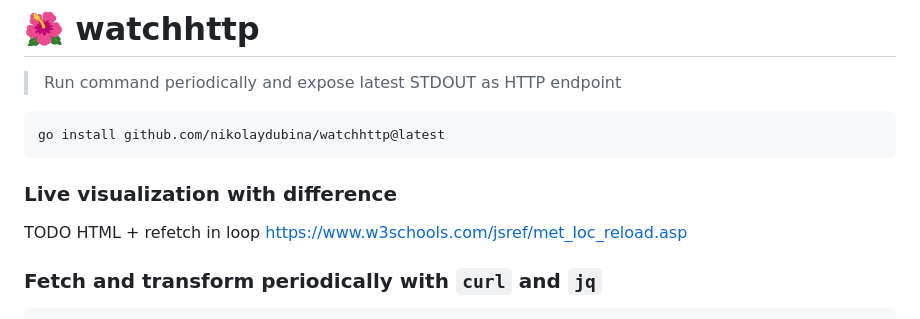
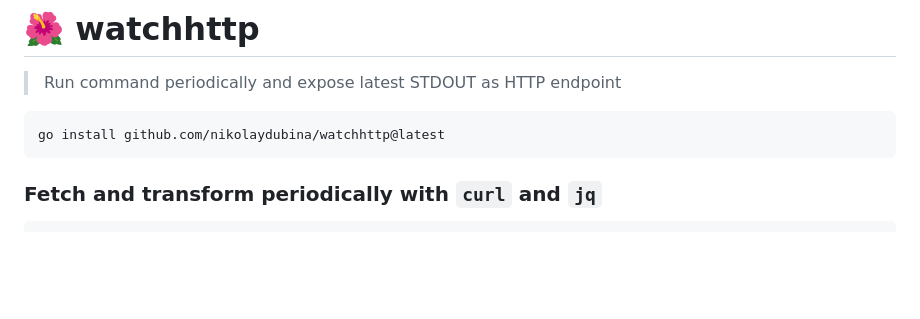
Before and after one commit to nikolaydubina/watchhttp, a Markdown page: README.md, the part around the change. Drawn GitHub-style; blank space fills up the shorter version.

````diff
--- a/README.md
+++ b/README.md
@@ -5,12 +5,6 @@
 ```bash
 go install github.com/nikolaydubina/watchhttp@latest
 ```
-
-### Live visualization with difference
-
-TODO
-HTML + refetch in loop
-https://www.w3schools.com/jsref/met_loc_reload.asp
 
 ### Fetch and transform periodically with `curl` and `jq`
 
````
